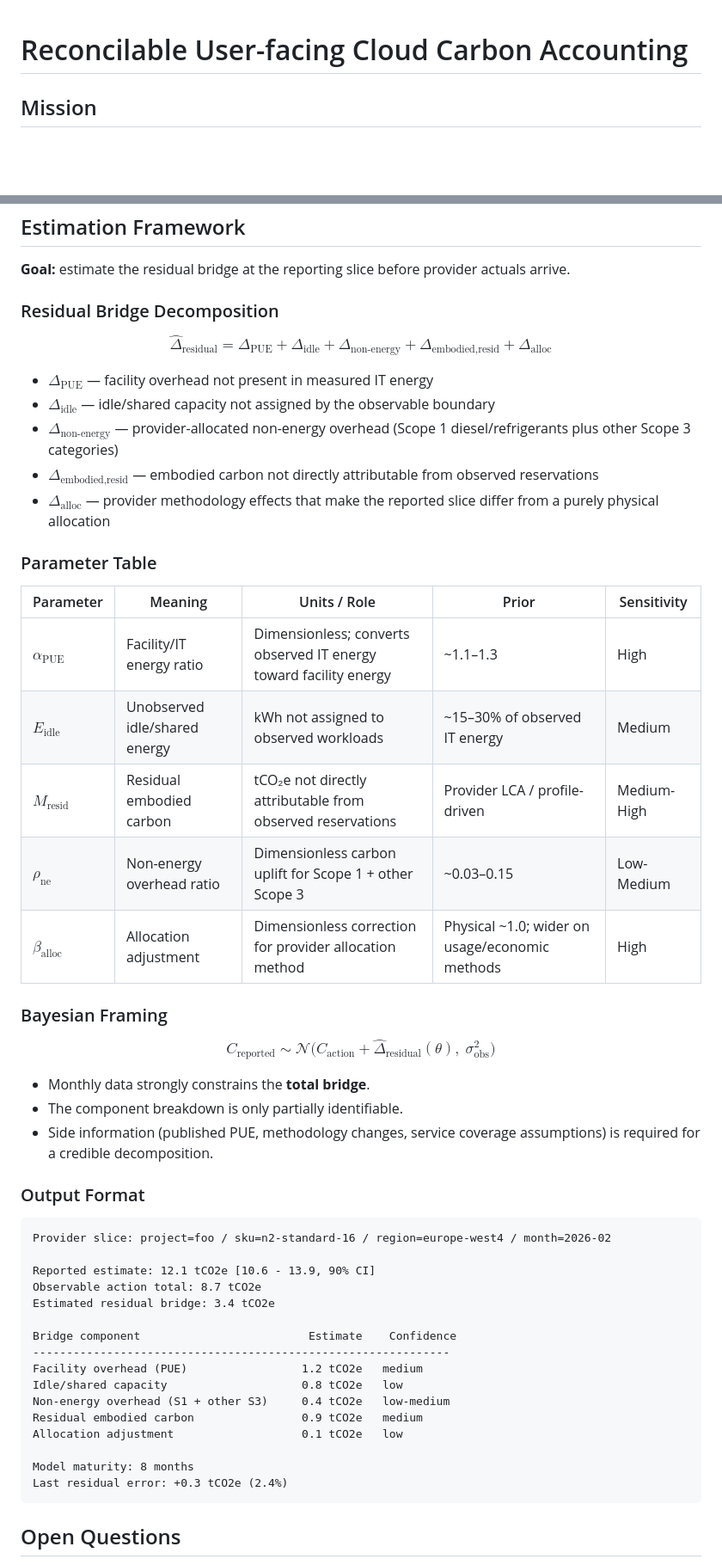
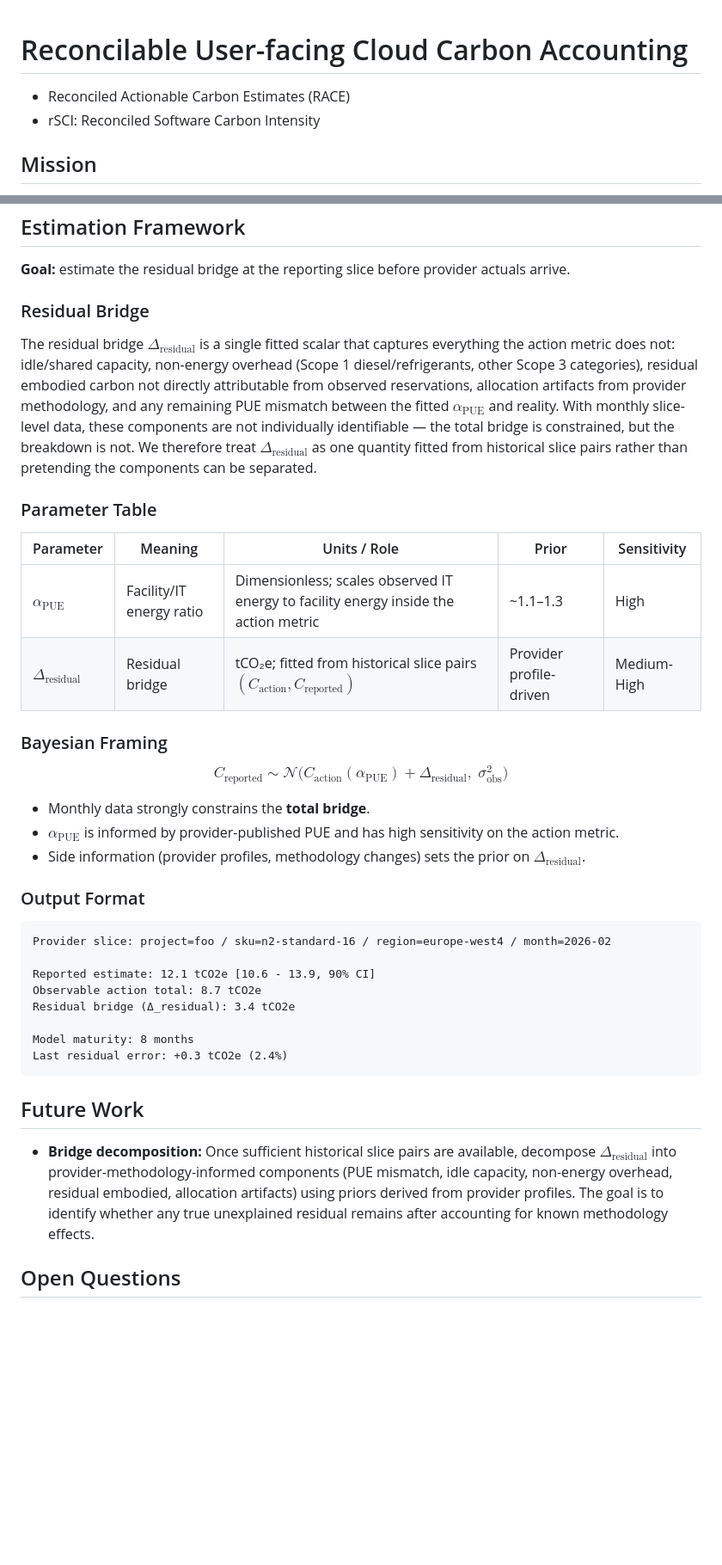
Before and after one commit to birnbaum/accounting, a Markdown page: README.md, 2 parts joined by grey strips. Shown at 86% size. GitHub-like rendering; blank space fills up the shorter version.

Commit message:
simplified methodology

````diff
--- a/README.md
+++ b/README.md
@@ -1,4 +1,7 @@
 # Reconcilable User-facing Cloud Carbon Accounting
+
+- Reconciled Actionable Carbon Estimates (RACE)
+- rSCI: Reconciled Software Carbon Intensity
 
 ## Mission
 
@@ -138,35 +144,26 @@ When a provider improves methodology, new optimization levers become reconcilabl
 
 **Goal:** estimate the residual bridge at the reporting slice before provider actuals arrive.
 
-### Residual Bridge Decomposition
+### Residual Bridge
 
-$$\hat{\Delta}_\text{residual} = \Delta_\text{PUE} + \Delta_\text{idle} + \Delta_\text{non-energy} + \Delta_\text{embodied,resid} + \Delta_\text{alloc}$$
-
-- $`\Delta_\text{PUE}`$ — facility overhead not present in measured IT energy
-- $`\Delta_\text{idle}`$ — idle/shared capacity not assigned by the observable boundary
-- $`\Delta_\text{non-energy}`$ — provider-allocated non-energy overhead (Scope 1 diesel/refrigerants plus other Scope 3 categories)
-- $`\Delta_\text{embodied,resid}`$ — embodied carbon not directly attributable from observed reservations
-- $`\Delta_\text{alloc}`$ — provider methodology effects that make the reported slice differ from a purely physical allocation
+The residual bridge $`\Delta_\text{residual}`$ is a single fitted scalar that captures everything the action metric does not: idle/shared capacity, non-energy overhead (Scope 1 diesel/refrigerants, other Scope 3 categories), residual embodied carbon not directly attributable from observed reservations, allocation artifacts from provider methodology, and any remaining PUE mismatch between the fitted $`\alpha_\text{PUE}`$ and reality. With monthly slice-level data, these components are not individually identifiable — the total bridge is constrained, but the breakdown is not. We therefore treat $`\Delta_\text{residual}`$ as one quantity fitted from historical slice pairs rather than pretending the components can be separated.
 
 ### Parameter Table
 
 | Parameter | Meaning | Units / Role | Prior | Sensitivity |
 |---|---|---|---|---|
-| $`\alpha_\text{PUE}`$ | Facility/IT energy ratio | Dimensionless; converts observed IT energy toward facility energy | ~1.1–1.3 | High |
-| $`E_\text{idle}`$ | Unobserved idle/shared energy | kWh not assigned to observed workloads | ~15–30% of observed IT energy | Medium |
-| $`M_\text{resid}`$ | Residual embodied carbon | tCO₂e not directly attributable from observed reservations | Provider LCA / profile-driven | Medium-High |
-| $`\rho_\text{ne}`$ | Non-energy overhead ratio | Dimensionless carbon uplift for Scope 1 + other Scope 3 | ~0.03–0.15 | Low-Medium |
-| $`\beta_\text{alloc}`$ | Allocation adjustment | Dimensionless correction for provider allocation method | Physical ~1.0; wider on usage/economic methods | High |
+| $`\alpha_\text{PUE}`$ | Facility/IT energy ratio | Dimensionless; scales observed IT energy to facility energy inside the action metric | ~1.1–1.3 | High |
+| $`\Delta_\text{residual}`$ | Residual bridge | tCO₂e; fitted from historical slice pairs $`(C_\text{action}, C_\text{reported})`$ | Provider profile-driven | Medium-High |
 
 ### Bayesian Framing
 
 $$
-C_\text{reported} \sim \mathcal{N}\big(C_\text{action} + \hat{\Delta}_\text{residual}(\theta),\;\sigma^2_\text{obs}\big)
+C_\text{reported} \sim \mathcal{N}\big(C_\text{action}(\alpha_\text{PUE}) + \Delta_\text{residual},\;\sigma^2_\text{obs}\big)
 $$
 
 - Monthly data strongly constrains the **total bridge**.
-- The component breakdown is only partially identifiable.
-- Side information (published PUE, methodology changes, service coverage assumptions) is required for a credible decomposition.
+- $`\alpha_\text{PUE}`$ is informed by provider-published PUE and has high sensitivity on the action metric.
+- Side information (provider profiles, methodology changes) sets the prior on $`\Delta_\text{residual}`$.
 
 ### Output Format
 
@@ -175,19 +172,15 @@ Provider slice: project=foo / sku=n2-standard-16 / region=europe-west4 / month=2
 
 Reported estimate: 12.1 tCO2e [10.6 - 13.9, 90% CI]
 Observable action total: 8.7 tCO2e
-Estimated residual bridge: 3.4 tCO2e
-
-Bridge component                         Estimate    Confidence
---------------------------------------------------------------
-Facility overhead (PUE)                 1.2 tCO2e   medium
-Idle/shared capacity                    0.8 tCO2e   low
-Non-energy overhead (S1 + other S3)     0.4 tCO2e   low-medium
-Residual embodied carbon                0.9 tCO2e   medium
-Allocation adjustment                   0.1 tCO2e   low
+Residual bridge (Δ_residual): 3.4 tCO2e
 
 Model maturity: 8 months
 Last residual error: +0.3 tCO2e (2.4%)
 ```
+
+## Future Work
+
+- **Bridge decomposition:** Once sufficient historical slice pairs are available, decompose $`\Delta_\text{residual}`$ into provider-methodology-informed components (PUE mismatch, idle capacity, non-energy overhead, residual embodied, allocation artifacts) using priors derived from provider profiles. The goal is to identify whether any true unexplained residual remains after accounting for known methodology effects.
 
 ## Open Questions
 
````
Also changed, not shown: other parts of README.md (+9 -7 lines).
